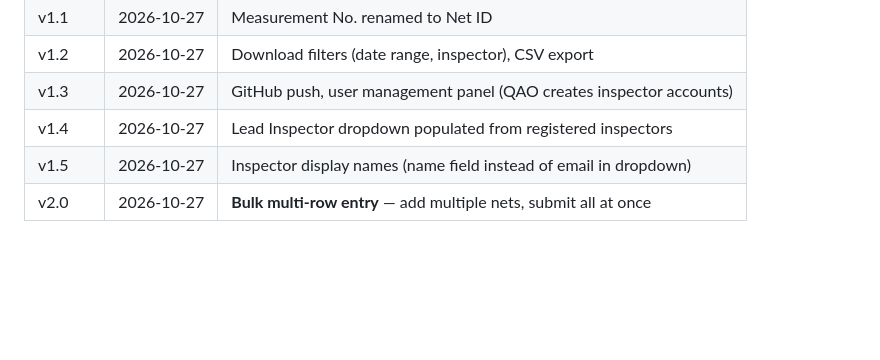
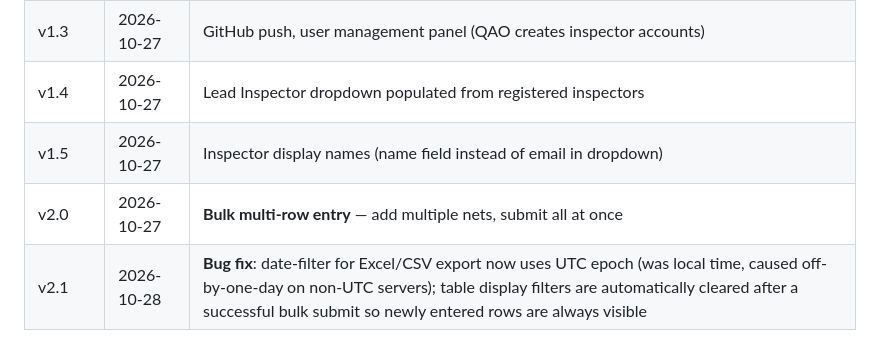
Before and after one commit to pathway360lead-create/inprocess, a Markdown page: README.md, the part around the change. GitHub-like rendering; blank space fills up the shorter version.

Commit message:
docs: update changelog with v2.1 fixes

```diff
--- a/README.md
+++ b/README.md
@@ -135,3 +135,4 @@ Then click **Reload** on the Web tab.
 | v1.4 | 2026-10-27 | Lead Inspector dropdown populated from registered inspectors |
 | v1.5 | 2026-10-27 | Inspector display names (name field instead of email in dropdown) |
 | v2.0 | 2026-10-27 | **Bulk multi-row entry** — add multiple nets, submit all at once |
+| v2.1 | 2026-10-28 | **Bug fix**: date-filter for Excel/CSV export now uses UTC epoch (was local time, caused off-by-one-day on non-UTC servers); table display filters are automatically cleared after a successful bulk submit so newly entered rows are always visible |
```
